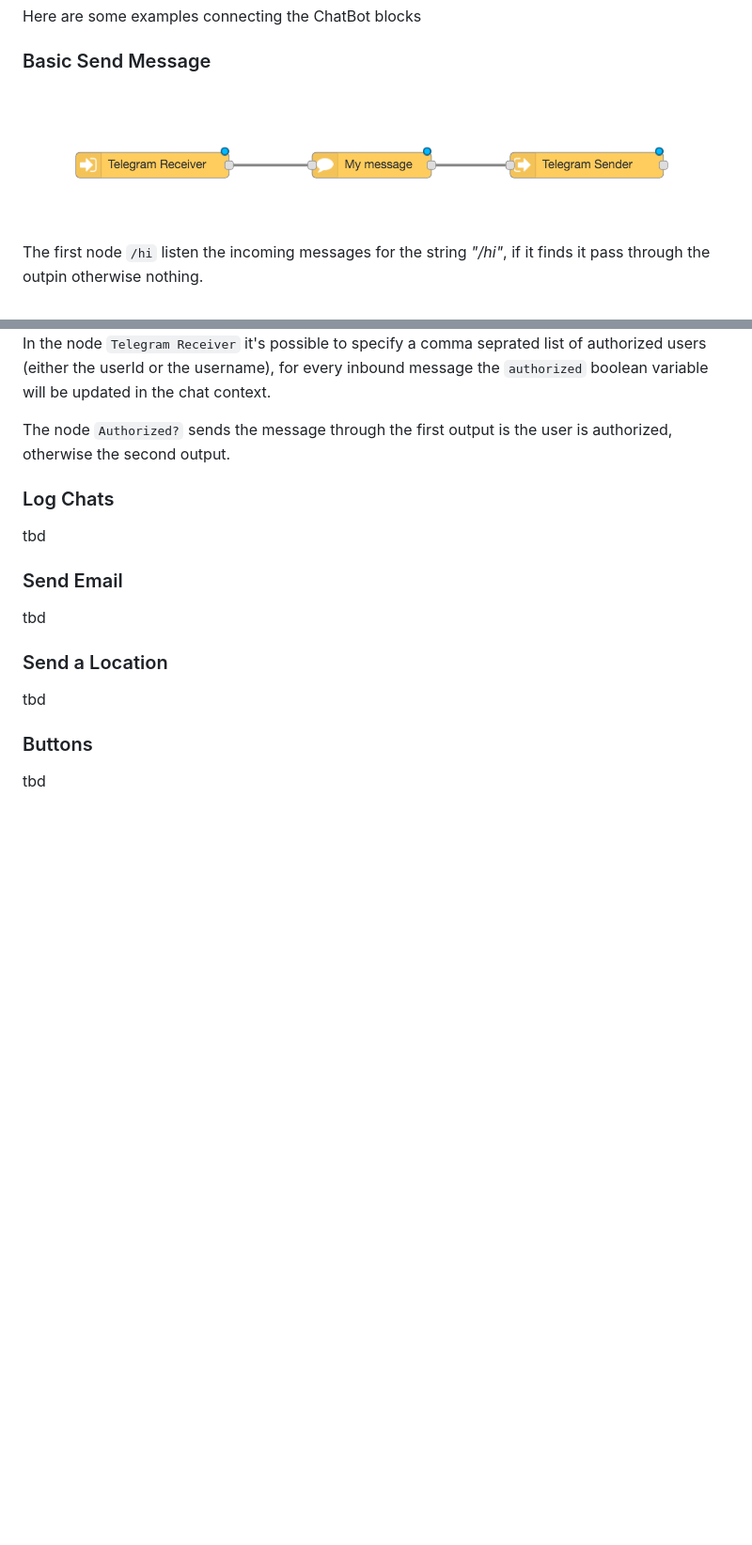
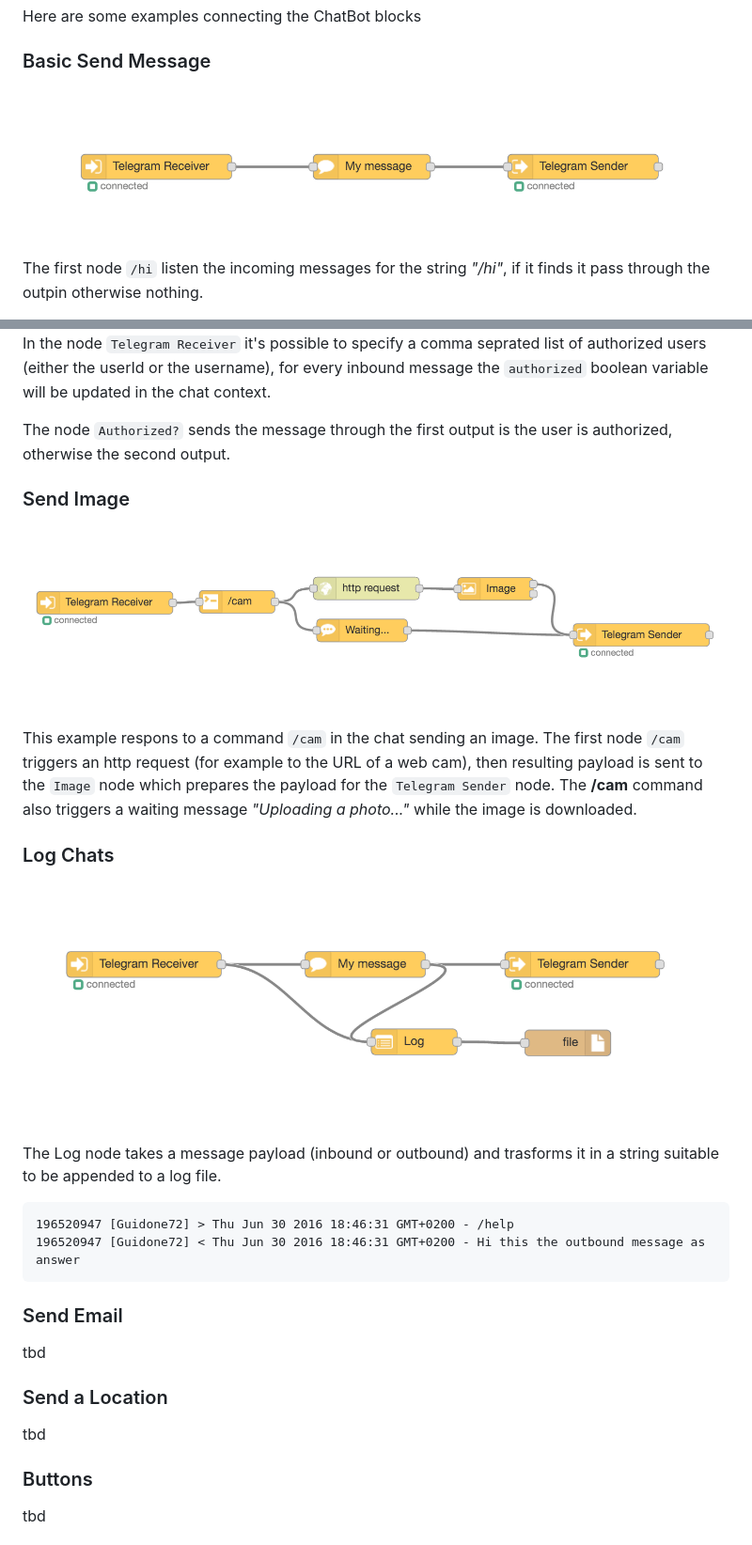
Before and after one commit to guidone/node-red-contrib-chatbot, a Markdown page: README.md, 2 parts joined by grey strips. Shown at 94% size. Rendered like a GitHub page; pictures changed too: docs/images/example-image.png (added), docs/images/example-log.png (added), docs/images/example-message.png; blank space fills up the shorter version.

````diff
--- a/README.md
+++ b/README.md
@@ -60,8 +60,20 @@ The **Show Email** is just a simple message block that uses templating to show v
 In the node `Telegram Receiver` it's possible to specify a comma seprated list of authorized users (either the userId or the username), for every inbound message the `authorized` boolean variable will be updated in the chat context.
 
 The node `Authorized?` sends the message through the first output is the user is authorized, otherwise the second output.
+### Send Image
+![Authorized Users](./docs/images/example-image.png)
+This example respons to a command `/cam` in the chat sending an image.
+The first node `/cam` triggers an http request (for example to the URL of a web cam), then resulting payload is sent to the `Image` node which prepares the payload for the `Telegram Sender` node.
+The **/cam** command also triggers a waiting message *"Uploading a photo..."* while the image is downloaded.
 ### Log Chats
-tbd
+![Authorized Users](./docs/images/example-log.png)
+The Log node takes a message payload (inbound or outbound) and trasforms it in a string suitable to be appended to a log file.
+
+```
+196520947 [Guidone72] > Thu Jun 30 2016 18:46:31 GMT+0200 - /help
+196520947 [Guidone72] < Thu Jun 30 2016 18:46:31 GMT+0200 - Hi this the outbound message as answer
+```
+
 ### Send Email
 tbd
 ### Send a Location
````
